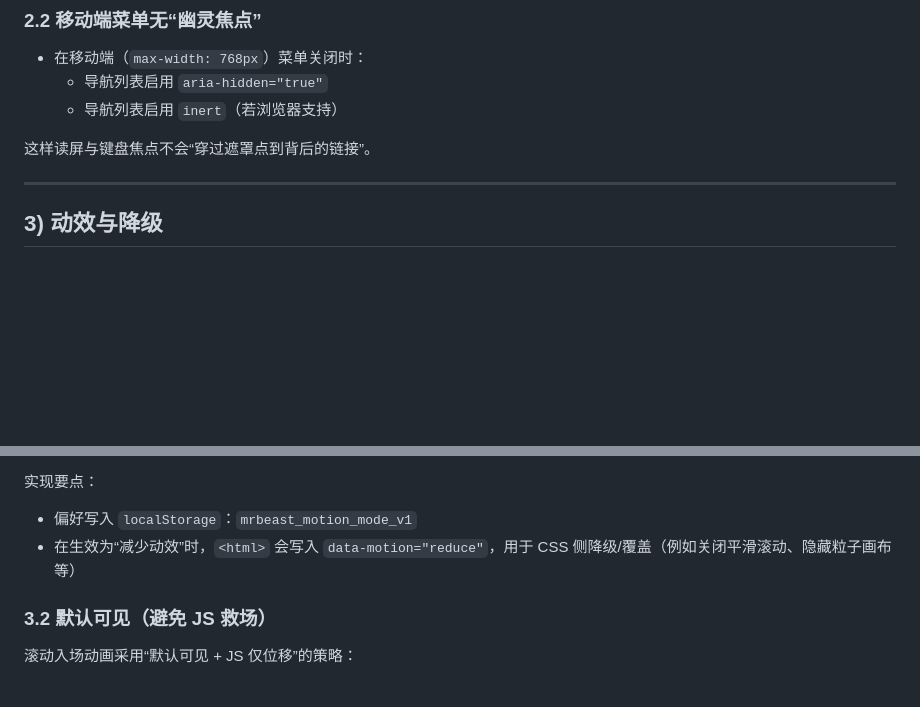
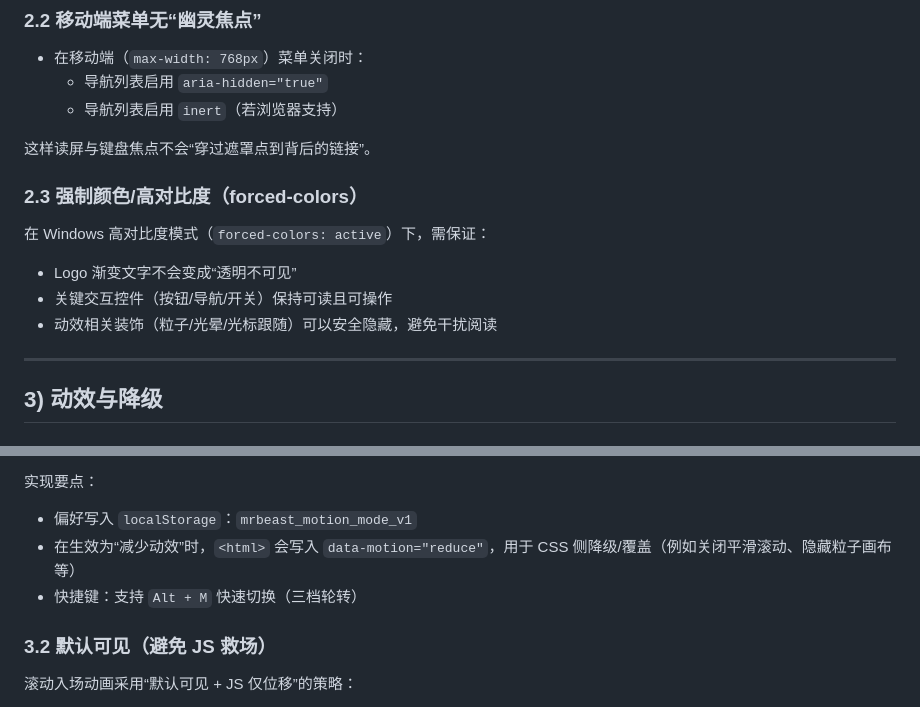
Before and after one commit to TUR1412/MrBeast, a Markdown page: docs/QUALITY.md, 2 parts joined by grey strips. Rendered like a GitHub page; blank space fills up the shorter version.

Commit message:
iter-29: 文档补齐 Alt+M 与 forced-colors 标准

```diff
--- a/docs/QUALITY.md
+++ b/docs/QUALITY.md
@@ -33,6 +33,14 @@
 
 这样读屏与键盘焦点不会“穿过遮罩点到背后的链接”。
 
+### 2.3 强制颜色/高对比度（forced-colors）
+
+在 Windows 高对比度模式（`forced-colors: active`）下，需保证：
+
+- Logo 渐变文字不会变成“透明不可见”
+- 关键交互控件（按钮/导航/开关）保持可读且可操作
+- 动效相关装饰（粒子/光晕/光标跟随）可以安全隐藏，避免干扰阅读
+
 ---
 
 ## 3) 动效与降级
@@ -58,6 +66,7 @@
 
 - 偏好写入 `localStorage`：`mrbeast_motion_mode_v1`
 - 在生效为“减少动效”时，`<html>` 会写入 `data-motion="reduce"`，用于 CSS 侧降级/覆盖（例如关闭平滑滚动、隐藏粒子画布等）
+- 快捷键：支持 `Alt + M` 快速切换（三档轮转）
 
 ### 3.2 默认可见（避免 JS 救场）
 
```
Also changed, not shown: README.md (+2 -0 lines).
